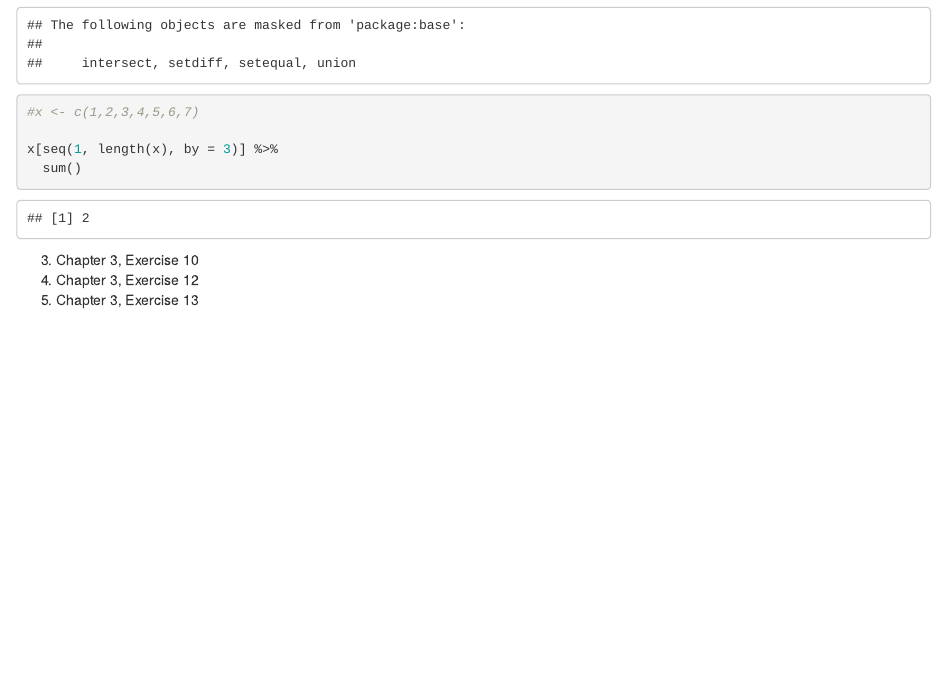
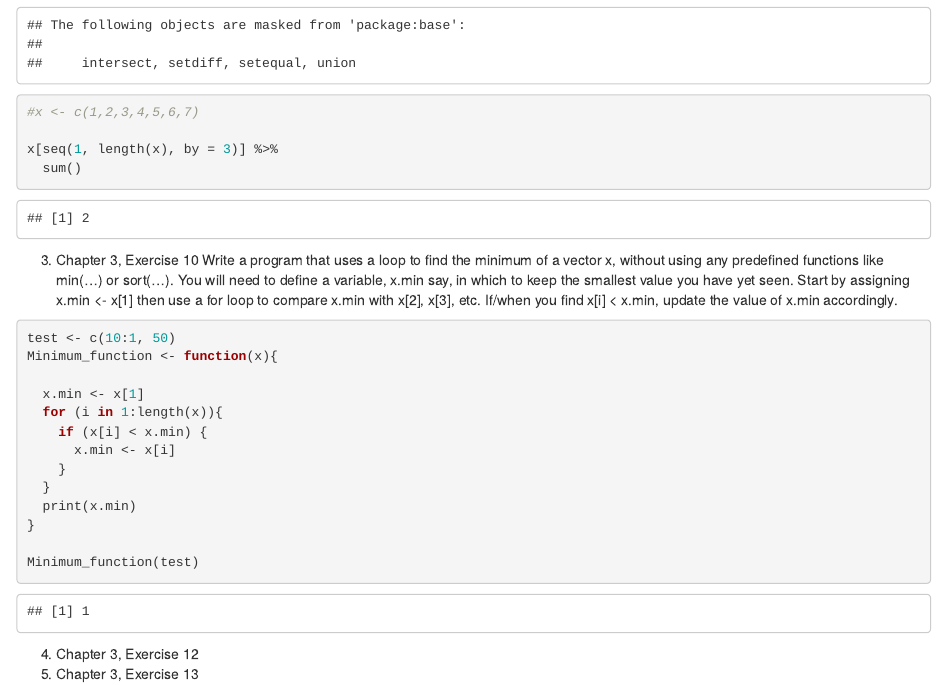
Before and after one commit to alexrblohm/Simulation, an R Markdown document (Sim HW1.Rmd): the page in a window 1100 px wide, from 790 px down. Rendered offline with R 4.5, knitr and Pandoc, with nearby package versions.

Commit message:
Completed number 3

````diff
--- a/Sim HW1.Rmd
+++ b/Sim HW1.Rmd
@@ -43,6 +43,24 @@ x[seq(1, length(x), by = 3)] %>%
 ```
 
 
-3. Chapter 3, Exercise 10
+3. Chapter 3, Exercise 10 Write a program that uses a loop to find the minimum of a vector x, without using any predefined functions like min(...) or sort(...).
+You will need to define a variable, x.min say, in which to keep the smallest value you have yet seen. Start by assigning x.min <- x[1] then use a for loop to compare x.min with x[2], x[3], etc. If/when you find x[i] < x.min, update the value of x.min accordingly.
+```{r}
+test <- c(10:1, 50)
+Minimum_function <- function(x){
+
+  x.min <- x[1]
+  for (i in 1:length(x)){
+    if (x[i] < x.min) {
+      x.min <- x[i]
+    }
+  }
+  print(x.min)
+}
+
+Minimum_function(test)
+
+```
+
 4. Chapter 3, Exercise 12
 5. Chapter 3, Exercise 13
````
